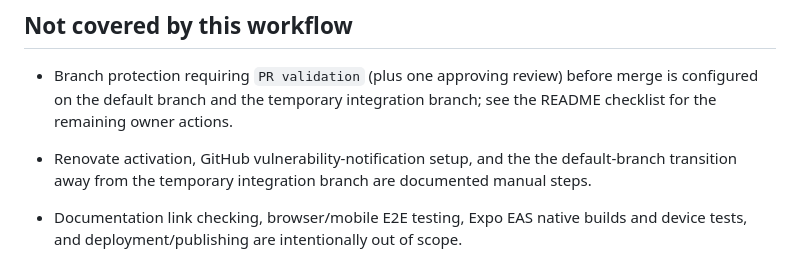
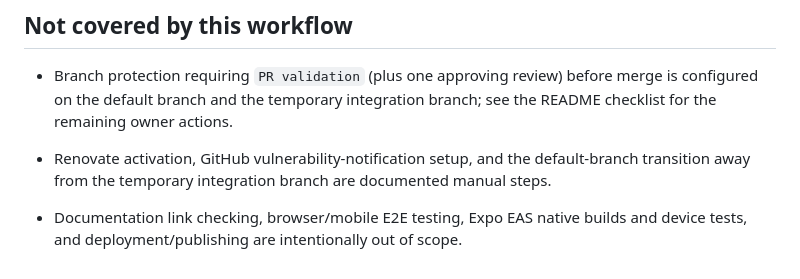
Before and after one commit to bity-labs/tstack, a Markdown page: docs/pr-validation.md, the part around the change. Drawn GitHub-style.

Commit message:
fix(review): address round-3 findings on 635d038 — PR body republish (F-02), duplicated word (F-03)

```diff
--- a/docs/pr-validation.md
+++ b/docs/pr-validation.md
@@ -112,7 +112,7 @@ without installing workspace packages.
   the remaining owner actions.
 
 - Renovate activation, GitHub vulnerability-notification setup, and the
-  the default-branch transition away from the temporary integration branch
+  default-branch transition away from the temporary integration branch
   are documented manual steps.
 - Documentation link checking, browser/mobile E2E testing, Expo EAS native
   builds and device tests, and deployment/publishing are intentionally out of
```
